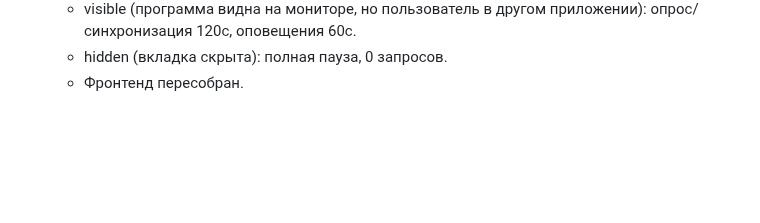
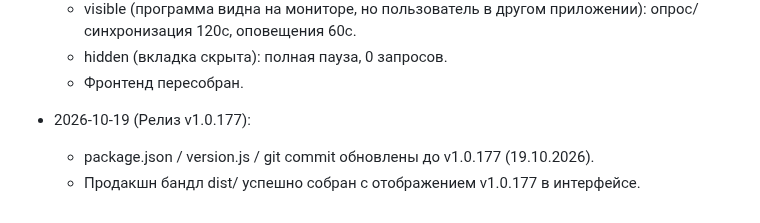
Before and after one commit to kekc85/plan, a Markdown page: State.md, the part around the change. Drawn GitHub-style; blank space fills up the shorter version.

Commit message:
Docs: update State.md for v1.0.177

```diff
--- a/State.md
+++ b/State.md
@@ -419,3 +419,6 @@
   - visible (программа видна на мониторе, но пользователь в другом приложении): опрос/синхронизация 120с, оповещения 60с.
   - hidden (вкладка скрыта): полная пауза, 0 запросов.
   - Фронтенд пересобран.
+- 2026-10-19 (Релиз v1.0.177):
+  - package.json / version.js / git commit обновлены до v1.0.177 (19.10.2026).
+  - Продакшн бандл dist/ успешно собран с отображением v1.0.177 в интерфейсе.
```
